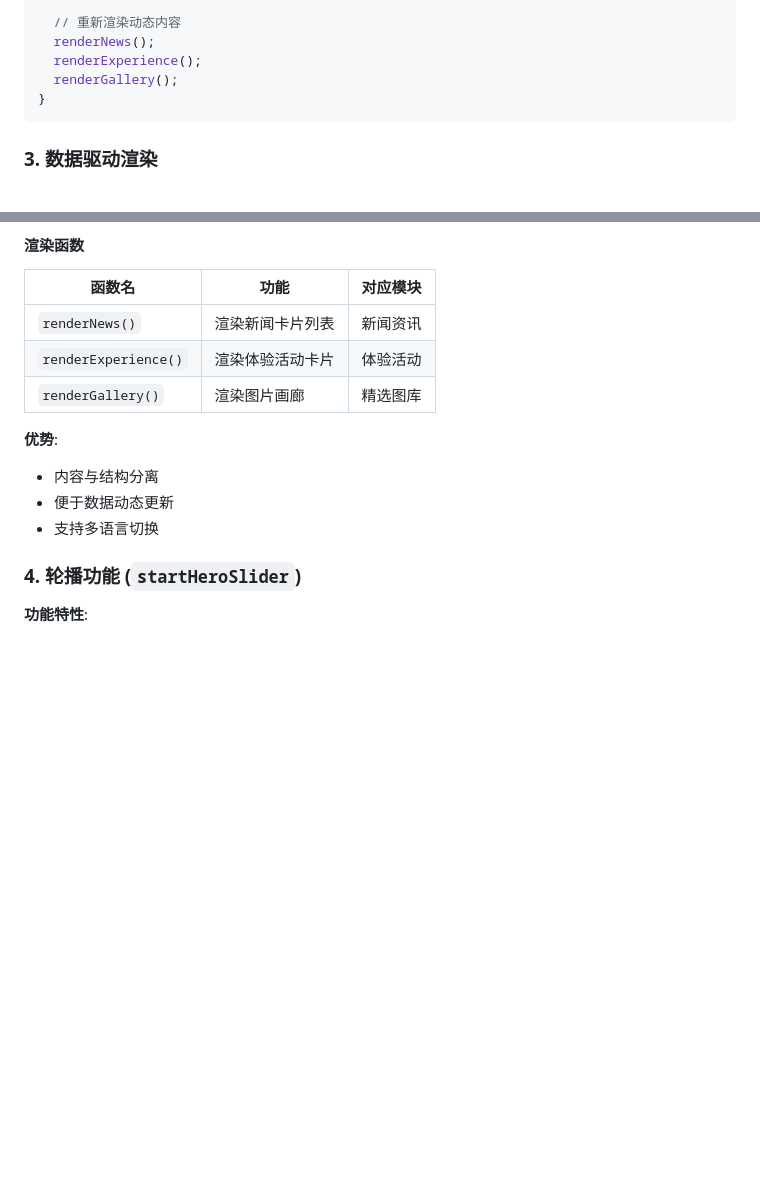
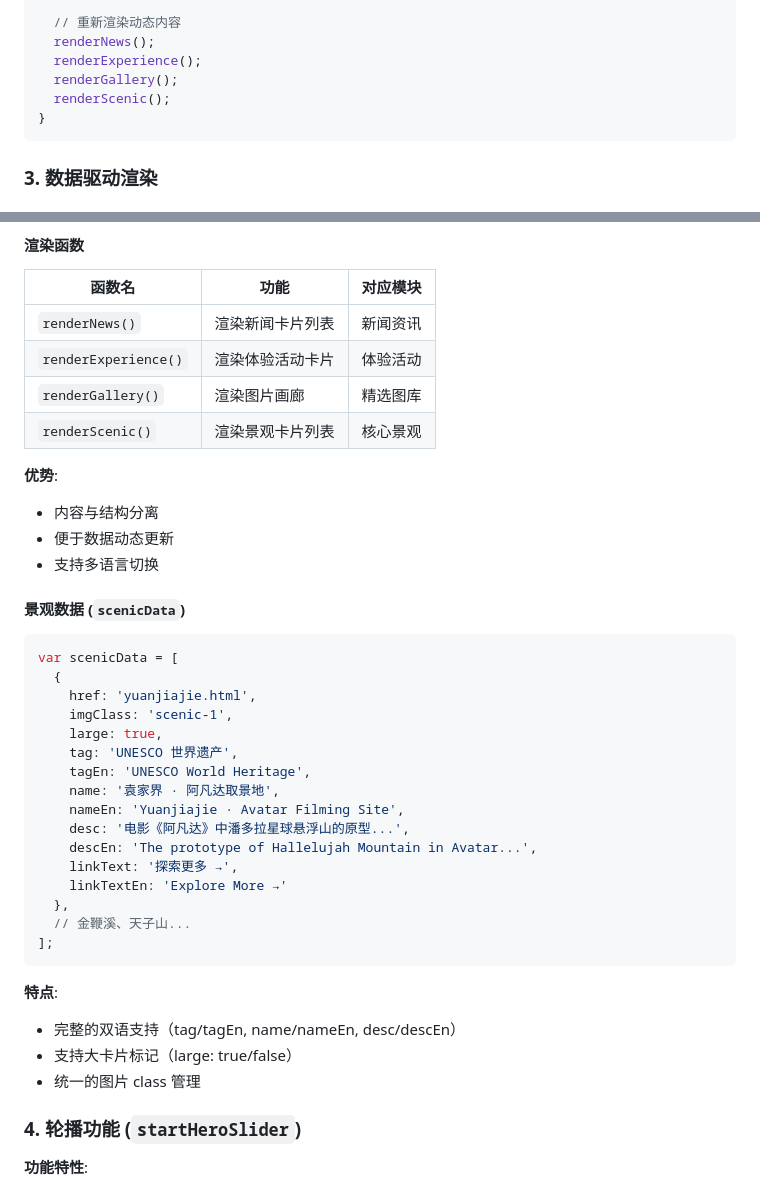
Before and after one commit to WillyYe/zhangjiajie-park-website, a Markdown page: docs/代码说明文档.md, 2 parts joined by grey strips. GitHub-like rendering; blank space fills up the shorter version.

````diff
--- a/docs/代码说明文档.md
+++ b/docs/代码说明文档.md
@@ -199,6 +199,7 @@ function switchLang(lang) {
   renderNews();
   renderExperience();
   renderGallery();
+  renderScenic();
 }
 ```
 
@@ -229,11 +230,38 @@ var newsData = [
 | `renderNews()` | 渲染新闻卡片列表 | 新闻资讯 |
 | `renderExperience()` | 渲染体验活动卡片 | 体验活动 |
 | `renderGallery()` | 渲染图片画廊 | 精选图库 |
+| `renderScenic()` | 渲染景观卡片列表 | 核心景观 |
 
 **优势**:
 - 内容与结构分离
 - 便于数据动态更新
 - 支持多语言切换
+
+#### 景观数据 (`scenicData`)
+
+```javascript
+var scenicData = [
+  {
+    href: 'yuanjiajie.html',
+    imgClass: 'scenic-1',
+    large: true,
+    tag: 'UNESCO 世界遗产',
+    tagEn: 'UNESCO World Heritage',
+    name: '袁家界 · 阿凡达取景地',
+    nameEn: 'Yuanjiajie · Avatar Filming Site',
+    desc: '电影《阿凡达》中潘多拉星球悬浮山的原型...',
+    descEn: 'The prototype of Hallelujah Mountain in Avatar...',
+    linkText: '探索更多 →',
+    linkTextEn: 'Explore More →'
+  },
+  // 金鞭溪、天子山...
+];
+```
+
+**特点**:
+- 完整的双语支持（tag/tagEn, name/nameEn, desc/descEn）
+- 支持大卡片标记（large: true/false）
+- 统一的图片 class 管理
 
 ### 4. 轮播功能 (`startHeroSlider`)
 
````
Also changed, not shown: docs/产品需求说明文档.md (+29 -0 lines), docs/测试文档.md (+14 -6 lines).
